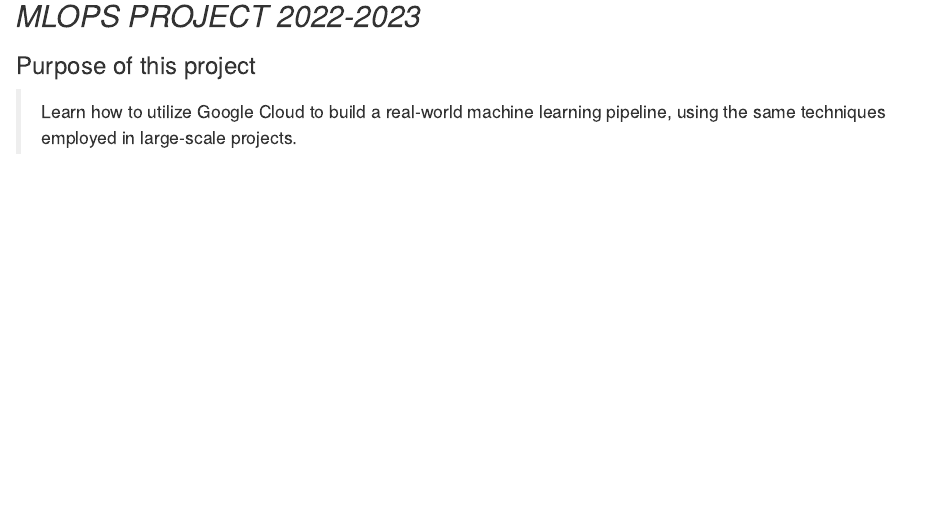
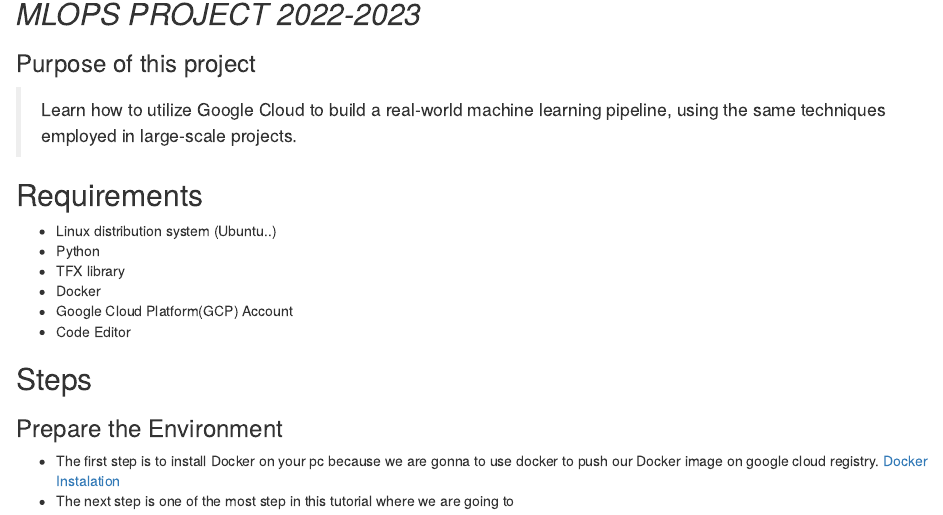
Before and after one commit to KheireddineAzzez/MLOps, an R Markdown document (Steps.rmd): the page in a window 1100 px wide, from 80 px down. Rendered offline with R 4.5, knitr and Pandoc, with nearby package versions.

Commit message:
Update RMD

```diff
--- a/Steps.rmd
+++ b/Steps.rmd
@@ -4,4 +4,18 @@
 
 ### Purpose of this project
 
-> Learn how to utilize Google Cloud to build a real-world machine learning pipeline, using the same techniques employed in large-scale projects.
+>Learn how to utilize Google Cloud to build a real-world machine learning pipeline, using the same techniques employed in large-scale projects.
+
+## Requirements
+-  Linux distribution system (Ubuntu..)
+-  Python
+-  TFX library
+-  Docker
+-  Google Cloud Platform(GCP) Account
+- Code Editor
+
+## Steps
+
+### Prepare the Environment
+- The first step is to install Docker on your pc because we are gonna to use docker to push our Docker image on google cloud registry. [Docker Instalation](https://docs.docker.com/engine/install/)
+- The next step is one of the most step in this  tutorial where we are going to
```
